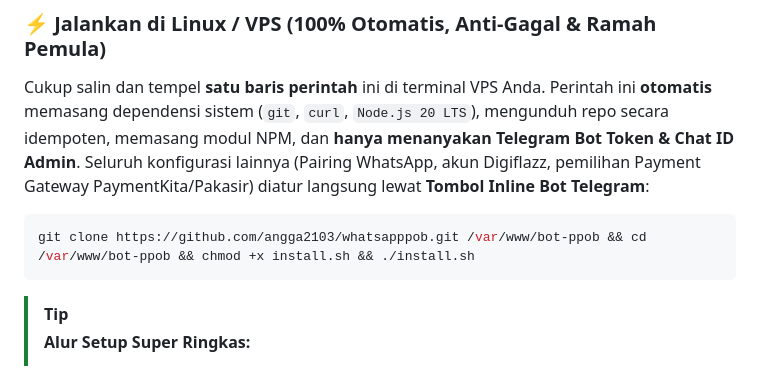
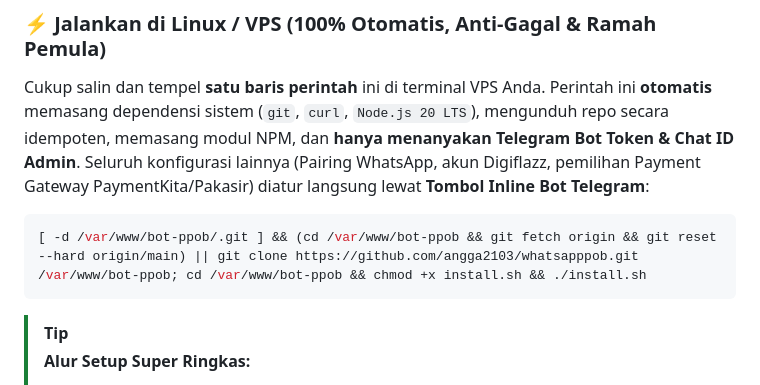
Before and after one commit to angga2103/whatsapppob, a Markdown page: README.md, the part around the change. GitHub-like rendering.

Commit message:
docs: use idempotent one-liner install command to prevent already exists error

````diff
--- a/README.md
+++ b/README.md
@@ -66,7 +66,7 @@ Cukup salin dan tempel **satu baris perintah** ini di terminal VPS Anda.
 Perintah ini **otomatis** memasang dependensi sistem (`git`, `curl`, `Node.js 20 LTS`), mengunduh repo secara idempoten, memasang modul NPM, dan **hanya menanyakan Telegram Bot Token & Chat ID Admin**. Seluruh konfigurasi lainnya (Pairing WhatsApp, akun Digiflazz, pemilihan Payment Gateway PaymentKita/Pakasir) diatur langsung lewat **Tombol Inline Bot Telegram**:
 
 ```bash
-git clone https://github.com/angga2103/whatsapppob.git /var/www/bot-ppob && cd /var/www/bot-ppob && chmod +x install.sh && ./install.sh
+[ -d /var/www/bot-ppob/.git ] && (cd /var/www/bot-ppob && git fetch origin && git reset --hard origin/main) || git clone https://github.com/angga2103/whatsapppob.git /var/www/bot-ppob; cd /var/www/bot-ppob && chmod +x install.sh && ./install.sh
 ```
 
 > [!TIP]
````
